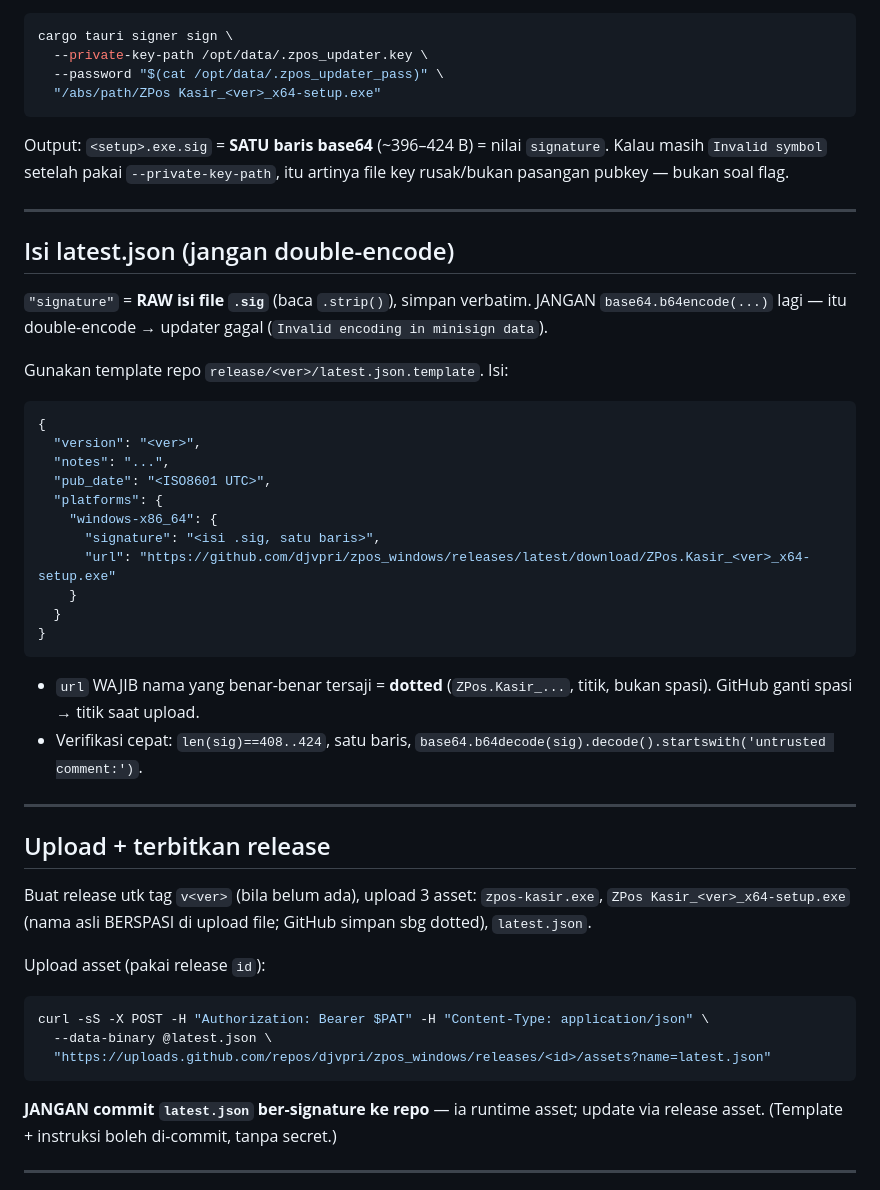
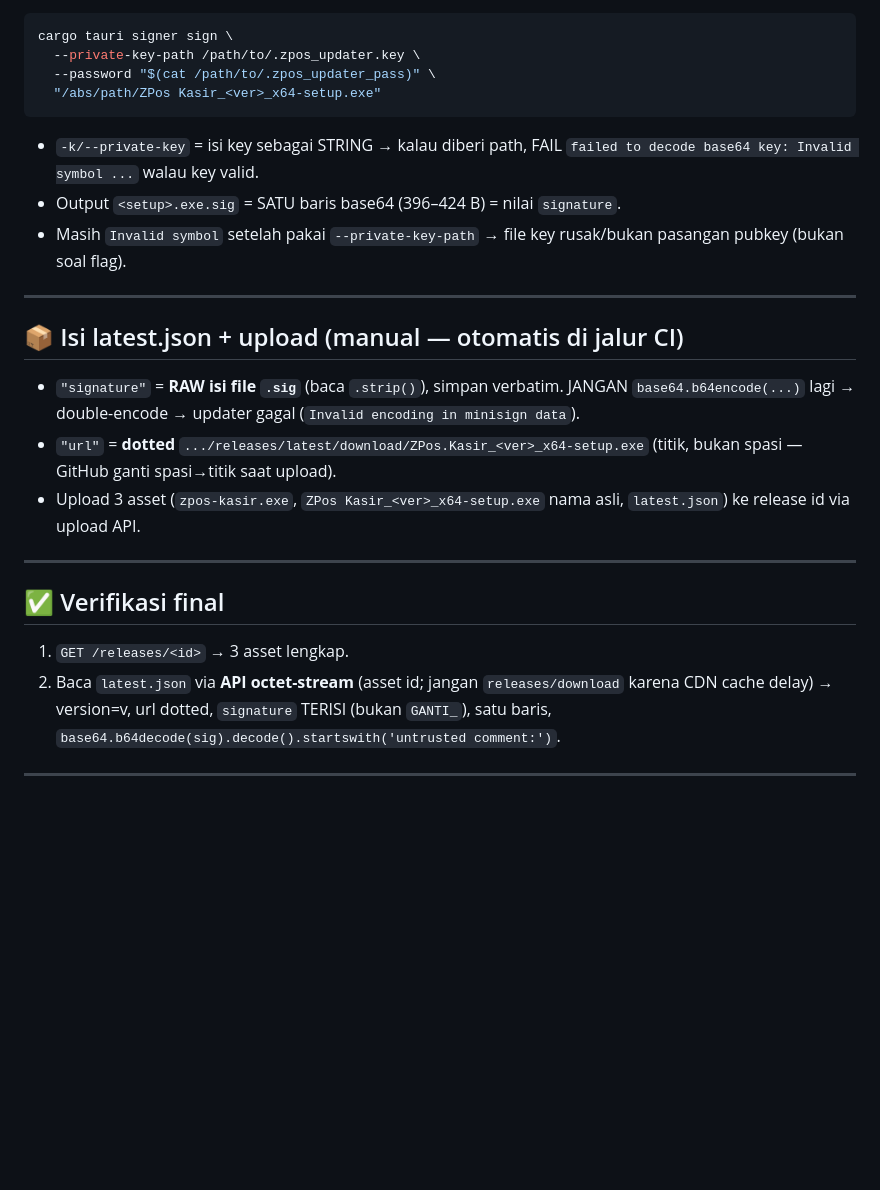
Before and after one commit to djvpri/zpos_windows, a Markdown page: RELEASE-DARI-AGENT-LAIN.md, the part around one of its changes. Rendered like a GitHub page; blank space fills up the shorter version.

````diff
--- a/RELEASE-DARI-AGENT-LAIN.md
+++ b/RELEASE-DARI-AGENT-LAIN.md
@@ -80,58 +66,36 @@ tauri` maupun `cargo-tauri`, versi 2.11.4 apa pun):
 
 ```bash
 cargo tauri signer sign \
-  --private-key-path /opt/data/.zpos_updater.key \
-  --password "$(cat /opt/data/.zpos_updater_pass)" \
+  --private-key-path /path/to/.zpos_updater.key \
+  --password "$(cat /path/to/.zpos_updater_pass)" \
   "/abs/path/ZPos Kasir_<ver>_x64-setup.exe"
 ```
-Output: `<setup>.exe.sig` = **SATU baris base64** (~396–424 B) = nilai `signature`.
-Kalau masih `Invalid symbol` setelah pakai `--private-key-path`, itu artinya file
-key rusak/bukan pasangan pubkey — bukan soal flag.
+- `-k/--private-key` = isi key sebagai STRING → kalau diberi path, FAIL
+  `failed to decode base64 key: Invalid symbol ...` walau key valid.
+- Output `<setup>.exe.sig` = SATU baris base64 (396–424 B) = nilai `signature`.
+- Masih `Invalid symbol` setelah pakai `--private-key-path` → file key rusak/bukan
+  pasangan pubkey (bukan soal flag).
 
 ---
 
-## Isi latest.json (jangan double-encode)
+## 📦 Isi latest.json + upload (manual — otomatis di jalur CI)
 
-`"signature"` = **RAW isi file `.sig`** (baca `.strip()`), simpan verbatim.
-JANGAN `base64.b64encode(...)` lagi — itu double-encode → updater gagal
-(`Invalid encoding in minisign data`).
-
-Gunakan template repo `release/<ver>/latest.json.template`. Isi:
-```json
-{
-  "version": "<ver>",
-  "notes": "...",
-  "pub_date": "<ISO8601 UTC>",
-  "platforms": {
-    "windows-x86_64": {
-      "signature": "<isi .sig, satu baris>",
-      "url": "https://github.com/djvpri/zpos_windows/releases/latest/download/ZPos.Kasir_<ver>_x64-setup.exe"
-    }
-  }
-}
-```
-- `url` WAJIB nama yang benar-benar tersaji = **dotted** (`ZPos.Kasir_...`, titik,
-  bukan spasi). GitHub ganti spasi → titik saat upload.
-- Verifikasi cepat: `len(sig)==408..424`, satu baris,
-  `base64.b64decode(sig).decode().startswith('untrusted comment:')`.
+- `"signature"` = **RAW isi file `.sig`** (baca `.strip()`), simpan verbatim.
+  JANGAN `base64.b64encode(...)` lagi → double-encode → updater gagal
+  (`Invalid encoding in minisign data`).
+- `"url"` = **dotted** `.../releases/latest/download/ZPos.Kasir_<ver>_x64-setup.exe`
+  (titik, bukan spasi — GitHub ganti spasi→titik saat upload).
+- Upload 3 asset (`zpos-kasir.exe`, `ZPos Kasir_<ver>_x64-setup.exe` nama asli,
+  `latest.json`) ke release id via upload API.
 
 ---
 
-## Upload + terbitkan release
+## ✅ Verifikasi final
 
-Buat release utk tag `v<ver>` (bila belum ada), upload 3 asset:
-`zpos-kasir.exe`, `ZPos Kasir_<ver>_x64-setup.exe` (nama asli BERSPASI di upload
-file; GitHub simpan sbg dotted), `latest.json`.
-
-Upload asset (pakai release `id`):
-```bash
-curl -sS -X POST -H "Authorization: Bearer $PAT" -H "Content-Type: application/json" \
-  --data-binary @latest.json \
-  "https://uploads.github.com/repos/djvpri/zpos_windows/releases/<id>/assets?name=latest.json"
-```
-
-**JANGAN commit `latest.json` ber-signature ke repo** — ia runtime asset; update
-via release asset. (Template + instruksi boleh di-commit, tanpa secret.)
+1. `GET /releases/<id>` → 3 asset lengkap.
+2. Baca `latest.json` via **API octet-stream** (asset id; jangan `releases/download`
+   karena CDN cache delay) → version=v<ver>, url dotted, `signature` TERISI
+   (bukan `GANTI_`), satu baris, `base64.b64decode(sig).decode().startswith('untrusted comment:')`.
 
 ---
 
````
Also changed, not shown: other parts of RELEASE-DARI-AGENT-LAIN.md (+41 -72 lines).
